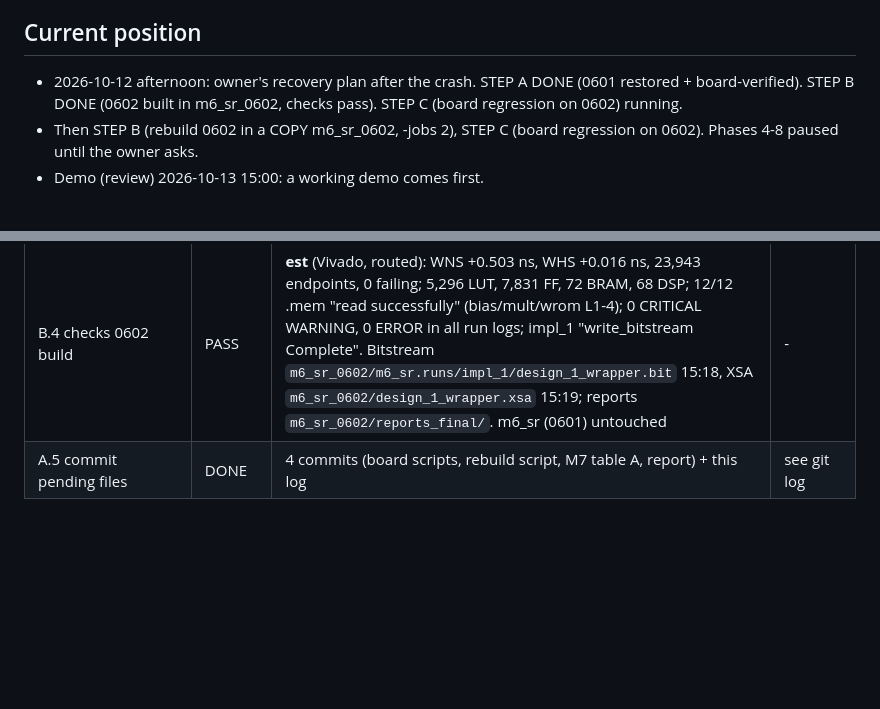
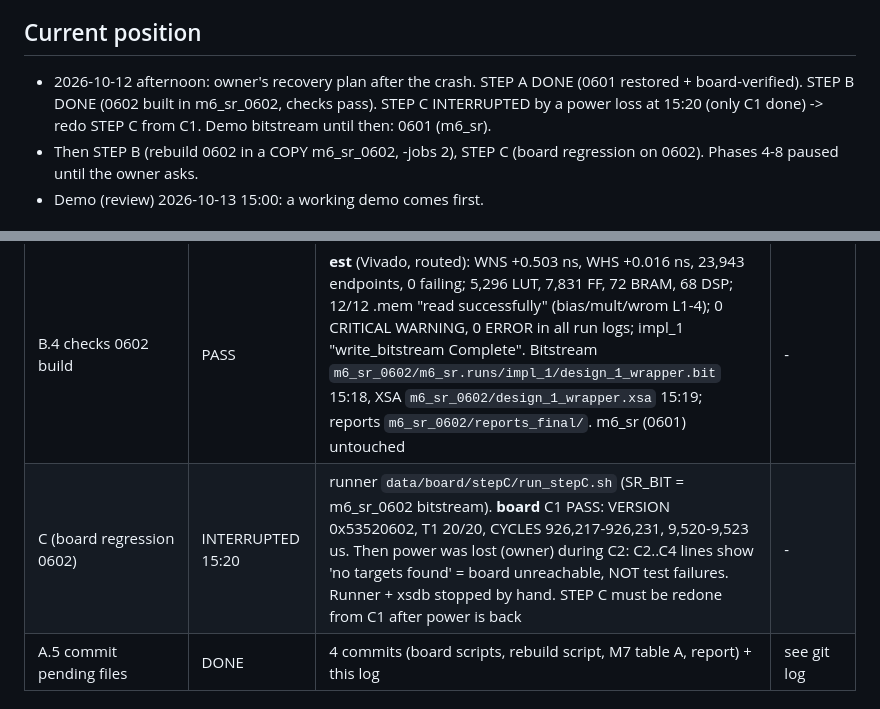
Before and after one commit to sreeveenkat/FPGA-Image-Super-Resolution-Accelerator, a Markdown page: docs/OVERNIGHT_LOG.md, 2 parts joined by grey strips. Drawn GitHub-style; blank space fills up the shorter version.

Commit message:
Overnight log: STEP C interrupted by power loss after C1 (0602 VERSION + T1 20/20 passed)

```diff
--- a/docs/OVERNIGHT_LOG.md
+++ b/docs/OVERNIGHT_LOG.md
@@ -5,7 +5,7 @@ reproducibility, docs, final report). Update after EVERY finished step; commit t
 Number labels: **sim** = simulation, **est** = Vivado estimate, **board** = measured on the ZedBoard.
 
 ## Current position
-- 2026-10-12 afternoon: owner's recovery plan after the crash. STEP A DONE (0601 restored + board-verified). STEP B DONE (0602 built in m6_sr_0602, checks pass). STEP C (board regression on 0602) running.
+- 2026-10-12 afternoon: owner's recovery plan after the crash. STEP A DONE (0601 restored + board-verified). STEP B DONE (0602 built in m6_sr_0602, checks pass). STEP C INTERRUPTED by a power loss at 15:20 (only C1 done) -> redo STEP C from C1. Demo bitstream until then: 0601 (m6_sr).
 - Then STEP B (rebuild 0602 in a COPY m6_sr_0602, -jobs 2), STEP C (board regression on 0602). Phases 4-8 paused until the owner asks.
 - Demo (review) 2026-10-13 15:00: a working demo comes first.
 
@@ -36,6 +36,7 @@ Number labels: **sim** = simulation, **est** = Vivado estimate, **board** = meas
 | B.1 rebuild script default -jobs 2 | DONE | commit fa587a5 | fa587a5 |
 | B.2/B.3 rebuild 0602 in copy `vitis/m6_sr_0602` | DONE 15:11-15:19 (8 min), Vivado exit 0 | before start: `free -h` total 15 Gi, used 5.0 Gi, available 10 Gi, swap 4 Gi free; `nproc` 16. `cp -a m6_sr m6_sr_0602`; `vivado -mode batch -source rebuild_m6_bitstream.tcl -tclargs m6_sr_0602/m6_sr.xpr 2` (nice 10). Nothing else running. Memory watchdog (20 s samples, kill below 1 GB): lowest available 6.5 GB, never triggered | - |
 | B.4 checks 0602 build | PASS | **est** (Vivado, routed): WNS +0.503 ns, WHS +0.016 ns, 23,943 endpoints, 0 failing; 5,296 LUT, 7,831 FF, 72 BRAM, 68 DSP; 12/12 .mem "read successfully" (bias/mult/wrom L1-4); 0 CRITICAL WARNING, 0 ERROR in all run logs; impl_1 "write_bitstream Complete". Bitstream `m6_sr_0602/m6_sr.runs/impl_1/design_1_wrapper.bit` 15:18, XSA `m6_sr_0602/design_1_wrapper.xsa` 15:19; reports `m6_sr_0602/reports_final/`. m6_sr (0601) untouched | - |
+| C (board regression 0602) | INTERRUPTED 15:20 | runner `data/board/stepC/run_stepC.sh` (SR_BIT = m6_sr_0602 bitstream). **board** C1 PASS: VERSION 0x53520602, T1 20/20, CYCLES 926,217-926,231, 9,520-9,523 us. Then power was lost (owner) during C2: C2..C4 lines show 'no targets found' = board unreachable, NOT test failures. Runner + xsdb stopped by hand. STEP C must be redone from C1 after power is back | - |
 | A.5 commit pending files | DONE | 4 commits (board scripts, rebuild script, M7 table A, report) + this log | see git log |
 
 ## Open problems
```
